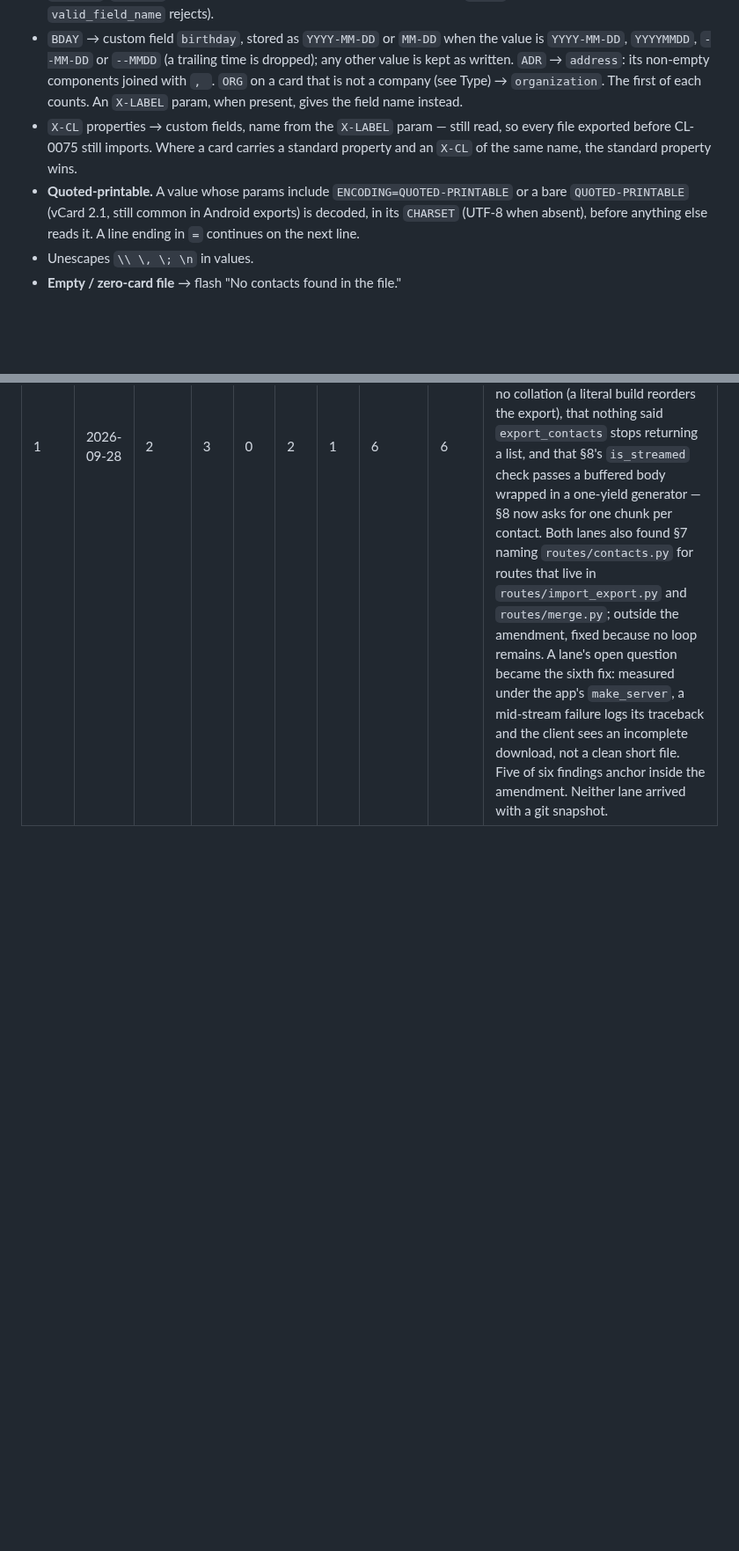
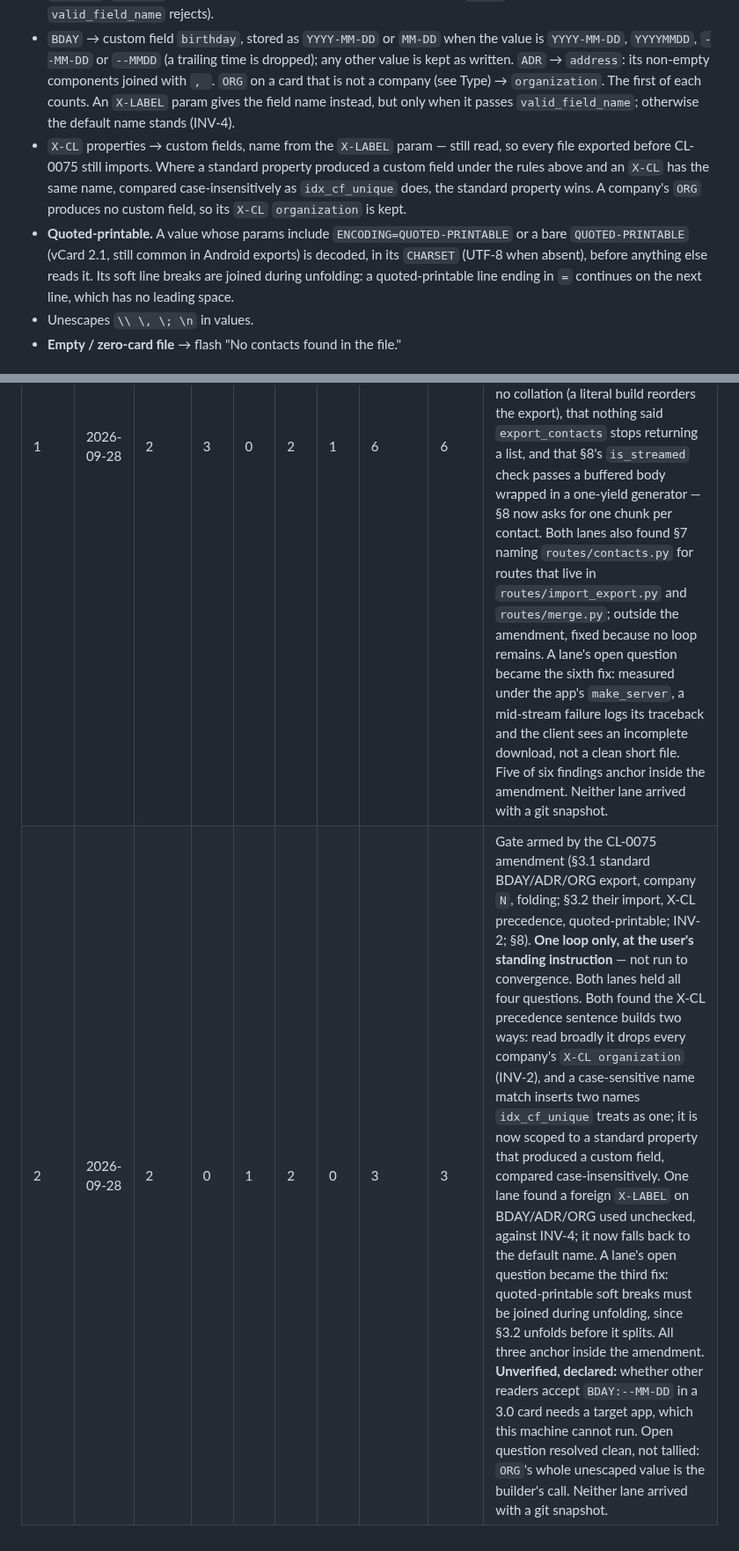
Before and after one commit to milnet01/contact-list, a Markdown page: docs/specs/2026-07-01-import-export-merge-design.md, 2 parts joined by grey strips. Shown at 88% size. GitHub-like rendering; blank space fills up the shorter version.

Commit message:
CL-0075: review-contract loop 2 on the import/export spec
Two cold lanes, one loop. Fixes: X-CL precedence applies only where a
standard property produced a custom field, compared case-insensitively,
so a company's X-CL organization survives; a foreign X-LABEL on
BDAY/ADR/ORG must pass valid_field_name or the default name stands;
quoted-printable soft breaks are joined during unfolding. Loop row 2.

Co-Authored-By: Claude Opus 5.5 <noreply@anthropic.com>

```diff
--- a/docs/specs/2026-07-01-import-export-merge-design.md
+++ b/docs/specs/2026-07-01-import-export-merge-design.md
@@ -270,16 +270,20 @@ POST like any other (§6).
   value is `YYYY-MM-DD`, `YYYYMMDD`, `--MM-DD` or `--MMDD` (a trailing time is
   dropped); any other value is kept as written. `ADR` → `address`: its
   non-empty components joined with `, `. `ORG` on a card that is not a company
-  (see Type) → `organization`. The first of each counts. An `X-LABEL` param,
-  when present, gives the field name instead.
+  (see Type) → `organization`. The first of each counts. An `X-LABEL` param
+  gives the field name instead, but only when it passes `valid_field_name`;
+  otherwise the default name stands (INV-4).
 - `X-CL` properties → custom fields, name from the `X-LABEL` param — still
-  read, so every file exported before CL-0075 still imports. Where a card
-  carries a standard property and an `X-CL` of the same name, the standard
-  property wins.
+  read, so every file exported before CL-0075 still imports. Where a standard
+  property produced a custom field under the rules above and an `X-CL` has the
+  same name, compared case-insensitively as `idx_cf_unique` does, the standard
+  property wins. A company's `ORG` produces no custom field, so its `X-CL`
+  `organization` is kept.
 - **Quoted-printable.** A value whose params include `ENCODING=QUOTED-PRINTABLE`
   or a bare `QUOTED-PRINTABLE` (vCard 2.1, still common in Android exports) is
   decoded, in its `CHARSET` (UTF-8 when absent), before anything else reads it.
-  A line ending in `=` continues on the next line.
+  Its soft line breaks are joined during unfolding: a quoted-printable line
+  ending in `=` continues on the next line, which has no leading space.
 - Unescapes `\\ \, \; \n` in values.
 - **Empty / zero-card file** → flash "No contacts found in the file."
 
@@ -466,3 +470,4 @@ questions the current gate asks.
 | Loop | Date | Lanes | Q1 | Q2 | Q3 | Q4 | Verified | Fixed | Outcome |
 |------|------|-------|----|----|----|----|----------|-------|---------|
 | 1 | 2026-09-28 | 2 | 3 | 0 | 2 | 1 | 6 | 6 | Gate armed by the CL-0067 amendment (§3.1 streaming and the single custom-field query, §7, §8, §10). **One loop only, at the user's standing instruction** — not run to convergence. Every lane held all four questions. Found while building the packet, by running it: the draft said `stream_with_context` keeps the view's connection open, but Flask 3.1 tears the view's context down first, so a cursor made in the view is closed before the first chunk — §3.1 now has the generator open its own connection. Both lanes found the join's sort order named no collation (a literal build reorders the export), that nothing said `export_contacts` stops returning a list, and that §8's `is_streamed` check passes a buffered body wrapped in a one-yield generator — §8 now asks for one chunk per contact. Both lanes also found §7 naming `routes/contacts.py` for routes that live in `routes/import_export.py` and `routes/merge.py`; outside the amendment, fixed because no loop remains. A lane's open question became the sixth fix: measured under the app's `make_server`, a mid-stream failure logs its traceback and the client sees an incomplete download, not a clean short file. Five of six findings anchor inside the amendment. Neither lane arrived with a git snapshot. |
+| 2 | 2026-09-28 | 2 | 0 | 1 | 2 | 0 | 3 | 3 | Gate armed by the CL-0075 amendment (§3.1 standard BDAY/ADR/ORG export, company `N`, folding; §3.2 their import, X-CL precedence, quoted-printable; INV-2; §8). **One loop only, at the user's standing instruction** — not run to convergence. Both lanes held all four questions. Both found the X-CL precedence sentence builds two ways: read broadly it drops every company's `X-CL organization` (INV-2), and a case-sensitive name match inserts two names `idx_cf_unique` treats as one; it is now scoped to a standard property that produced a custom field, compared case-insensitively. One lane found a foreign `X-LABEL` on BDAY/ADR/ORG used unchecked, against INV-4; it now falls back to the default name. A lane's open question became the third fix: quoted-printable soft breaks must be joined during unfolding, since §3.2 unfolds before it splits. All three anchor inside the amendment. **Unverified, declared:** whether other readers accept `BDAY:--MM-DD` in a 3.0 card needs a target app, which this machine cannot run. Open question resolved clean, not tallied: `ORG`'s whole unescaped value is the builder's call. Neither lane arrived with a git snapshot. |
```
